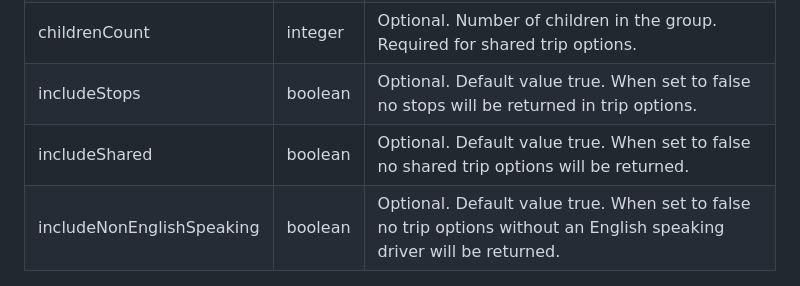
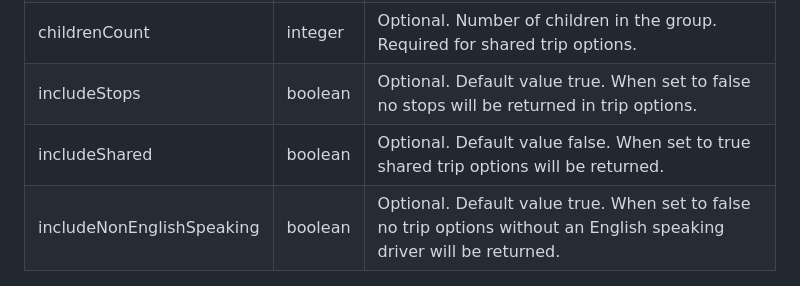
Before and after one commit to mydaytrip/partner-api, a Markdown page: source/includes/trip-api.md, the part around the change. Rendered like a GitHub page.

Commit message:
update default value for includeShared param

```diff
--- a/source/includes/trip-api.md
+++ b/source/includes/trip-api.md
@@ -515,7 +515,7 @@ departureTime             | integer | Departure time as a UNIX epoch timestamp i
 passengersCount           | integer | Total number of passengers to transport (adults and children). Must be between 1 and 10.
 childrenCount             | integer | Optional. Number of children in the group. Required for shared trip options.
 includeStops              | boolean | Optional. Default value true. When set to false no stops will be returned in trip options.
-includeShared             | boolean | Optional. Default value true. When set to false no shared trip options will be returned.
+includeShared             | boolean | Optional. Default value false. When set to true shared trip options will be returned.
 includeNonEnglishSpeaking | boolean | Optional. Default value true. When set to false no trip options without an English speaking driver will be returned.
 
 ### Response body
```
